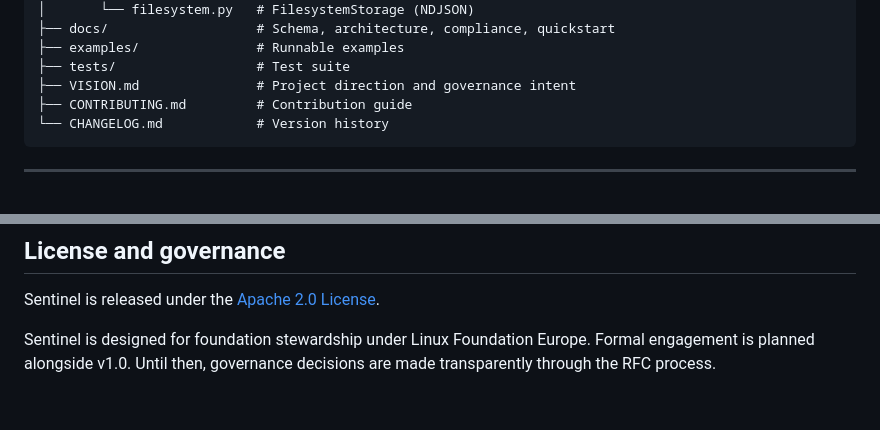
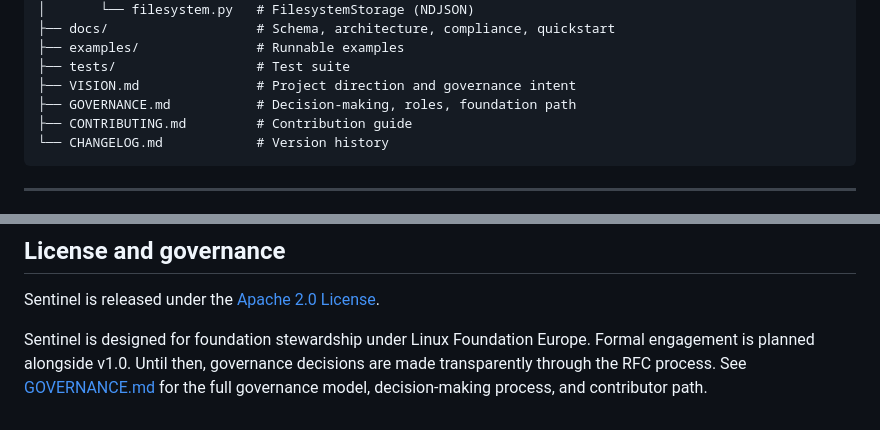
Before and after one commit to sebastianweiss83/sentinel-kernel, a Markdown page: README.md, 2 parts joined by grey strips. GitHub-like rendering.

````diff
--- a/README.md
+++ b/README.md
@@ -193,6 +193,7 @@ sentinel-kernel/
 ├── examples/               # Runnable examples
 ├── tests/                  # Test suite
 ├── VISION.md               # Project direction and governance intent
+├── GOVERNANCE.md           # Decision-making, roles, foundation path
 ├── CONTRIBUTING.md         # Contribution guide
 └── CHANGELOG.md            # Version history
 ```
@@ -209,4 +210,4 @@ Sentinel is early-stage. Useful contributions right now: test coverage, schema f
 
 Sentinel is released under the [Apache 2.0 License](LICENSE).
 
-Sentinel is designed for foundation stewardship under Linux Foundation Europe. Formal engagement is planned alongside v1.0. Until then, governance decisions are made transparently through the RFC process.
+Sentinel is designed for foundation stewardship under Linux Foundation Europe. Formal engagement is planned alongside v1.0. Until then, governance decisions are made transparently through the RFC process. See [GOVERNANCE.md](GOVERNANCE.md) for the full governance model, decision-making process, and contributor path.
````
Also changed, not shown: GOVERNANCE.md (added, +155 -0 lines).
